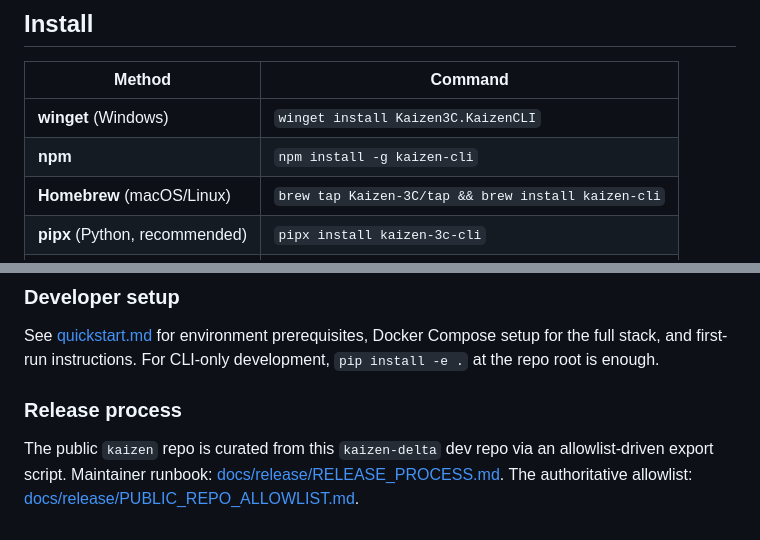
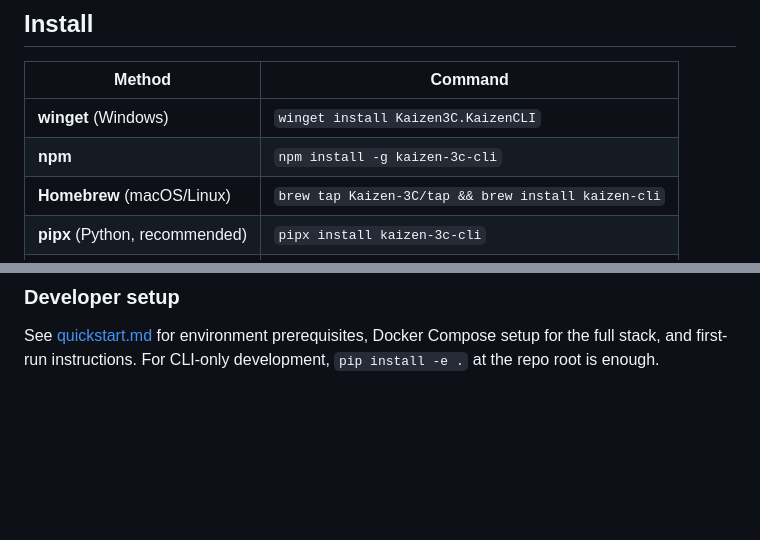
Before and after one commit to Kaizen-3C/kaizen-cli, a Markdown page: README.md, 2 parts joined by grey strips. Rendered like a GitHub page; blank space fills up the shorter version.

Commit message:
fix(readme): correct npm install command + remove stale internal-runbook links
Two small README cleanups:

1. The install matrix listed `npm install -g kaizen-cli`, but the
   published npm package (matching the PyPI and Homebrew naming) is
   `kaizen-3c-cli`. Anyone copy-pasting the previous command would hit
   a 404 from the npm registry. Updated to `npm install -g kaizen-3c-cli`.

2. The "Release process" section linked to two internal maintainer
   docs that exist in the private upstream repo but not in this public
   one: `docs/release/RELEASE_PROCESS.md` and
   `docs/release/PUBLIC_REPO_ALLOWLIST.md`. Both links 404 on GitHub.
   Removed the section entirely — public OSS users don't need to see
   the internal release process; advertising dead links is worse than
   omitting the explanation.

No functional changes; no API or CLI behavior changes. Only README
edits.

Signed-off-by: anthonyadame <anthonyadame@gmail.com>

```diff
--- a/README.md
+++ b/README.md
@@ -12,7 +12,7 @@
 | Method | Command |
 |---|---|
 | **winget** (Windows) | `winget install Kaizen3C.KaizenCLI` |
-| **npm** | `npm install -g kaizen-cli` |
+| **npm** | `npm install -g kaizen-3c-cli` |
 | **Homebrew** (macOS/Linux) | `brew tap Kaizen-3C/tap && brew install kaizen-cli` |
 | **pipx** (Python, recommended) | `pipx install kaizen-3c-cli` |
 | **uv** | `uv tool install kaizen-3c-cli` |
@@ -106,7 +106,3 @@ The five agents (Researcher, Red Team, Draft, Write, Evaluator) iterate over the
 ### Developer setup
 
 See [quickstart.md](quickstart.md) for environment prerequisites, Docker Compose setup for the full stack, and first-run instructions. For CLI-only development, `pip install -e .` at the repo root is enough.
-
-### Release process
-
-The public `kaizen` repo is curated from this `kaizen-delta` dev repo via an allowlist-driven export script. Maintainer runbook: [docs/release/RELEASE_PROCESS.md](docs/release/RELEASE_PROCESS.md). The authoritative allowlist: [docs/release/PUBLIC_REPO_ALLOWLIST.md](docs/release/PUBLIC_REPO_ALLOWLIST.md).
```
